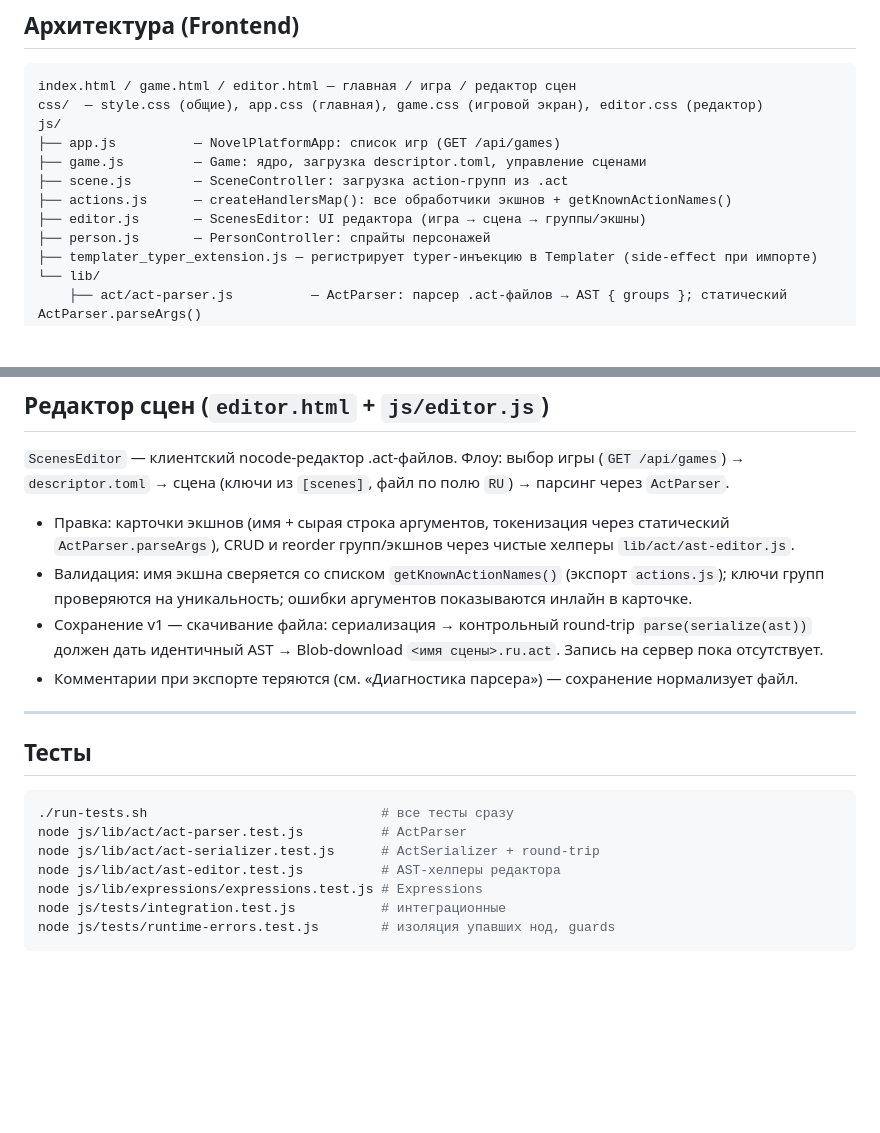
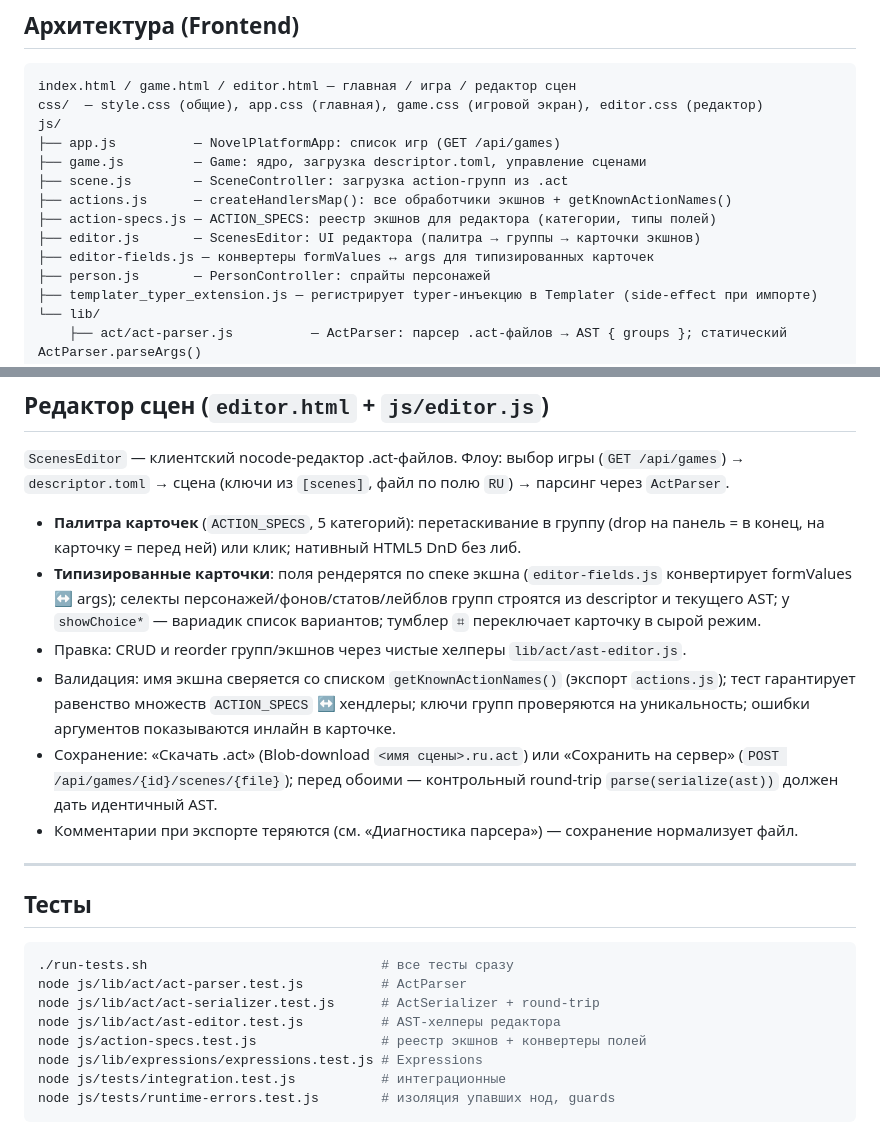
Before and after one commit to daniilpanov/kusya-game, a Markdown page: AGENTS.md, 2 parts joined by grey strips. Rendered like a GitHub page; blank space fills up the shorter version.

Commit message:
docs: describe action palette in AGENTS.md

```diff
--- a/AGENTS.md
+++ b/AGENTS.md
@@ -14,7 +14,9 @@ js/
 ├── game.js         — Game: ядро, загрузка descriptor.toml, управление сценами
 ├── scene.js        — SceneController: загрузка action-групп из .act
 ├── actions.js      — createHandlersMap(): все обработчики экшнов + getKnownActionNames()
-├── editor.js       — ScenesEditor: UI редактора (игра → сцена → группы/экшны)
+├── action-specs.js — ACTION_SPECS: реестр экшнов для редактора (категории, типы полей)
+├── editor.js       — ScenesEditor: UI редактора (палитра → группы → карточки экшнов)
+├── editor-fields.js — конвертеры formValues ↔ args для типизированных карточек
 ├── person.js       — PersonController: спрайты персонажей
 ├── templater_typer_extension.js — регистрирует typer-инъекцию в Templater (side-effect при импорте)
 └── lib/
@@ -168,9 +170,11 @@ const result = parser.evaluate(); // число, строка или boolean
 
 `ScenesEditor` — клиентский nocode-редактор .act-файлов. Флоу: выбор игры (`GET /api/games`) → `descriptor.toml` → сцена (ключи из `[scenes]`, файл по полю `RU`) → парсинг через `ActParser`.
 
-- Правка: карточки экшнов (имя + сырая строка аргументов, токенизация через статический `ActParser.parseArgs`), CRUD и reorder групп/экшнов через чистые хелперы `lib/act/ast-editor.js`.
-- Валидация: имя экшна сверяется со списком `getKnownActionNames()` (экспорт `actions.js`); ключи групп проверяются на уникальность; ошибки аргументов показываются инлайн в карточке.
-- Сохранение v1 — скачивание файла: сериализация → контрольный round-trip `parse(serialize(ast))` должен дать идентичный AST → Blob-download `<имя сцены>.ru.act`. Запись на сервер пока отсутствует.
+- **Палитра карточек** (`ACTION_SPECS`, 5 категорий): перетаскивание в группу (drop на панель = в конец, на карточку = перед ней) или клик; нативный HTML5 DnD без либ.
+- **Типизированные карточки**: поля рендерятся по спеке экшна (`editor-fields.js` конвертирует formValues ↔ args); селекты персонажей/фонов/статов/лейблов групп строятся из descriptor и текущего AST; у `showChoice*` — вариадик список вариантов; тумблер `⌗` переключает карточку в сырой режим.
+- Правка: CRUD и reorder групп/экшнов через чистые хелперы `lib/act/ast-editor.js`.
+- Валидация: имя экшна сверяется со списком `getKnownActionNames()` (экспорт `actions.js`); тест гарантирует равенство множеств `ACTION_SPECS` ↔ хендлеры; ключи групп проверяются на уникальность; ошибки аргументов показываются инлайн в карточке.
+- Сохранение: «Скачать .act» (Blob-download `<имя сцены>.ru.act`) или «Сохранить на сервер» (`POST /api/games/{id}/scenes/{file}`); перед обоими — контрольный round-trip `parse(serialize(ast))` должен дать идентичный AST.
 - Комментарии при экспорте теряются (см. «Диагностика парсера») — сохранение нормализует файл.
 
 ---
@@ -182,6 +186,7 @@ const result = parser.evaluate(); // число, строка или boolean
 node js/lib/act/act-parser.test.js          # ActParser
 node js/lib/act/act-serializer.test.js      # ActSerializer + round-trip
 node js/lib/act/ast-editor.test.js          # AST-хелперы редактора
+node js/action-specs.test.js                # реестр экшнов + конвертеры полей
 node js/lib/expressions/expressions.test.js # Expressions
 node js/tests/integration.test.js           # интеграционные
 node js/tests/runtime-errors.test.js        # изоляция упавших нод, guards
```
